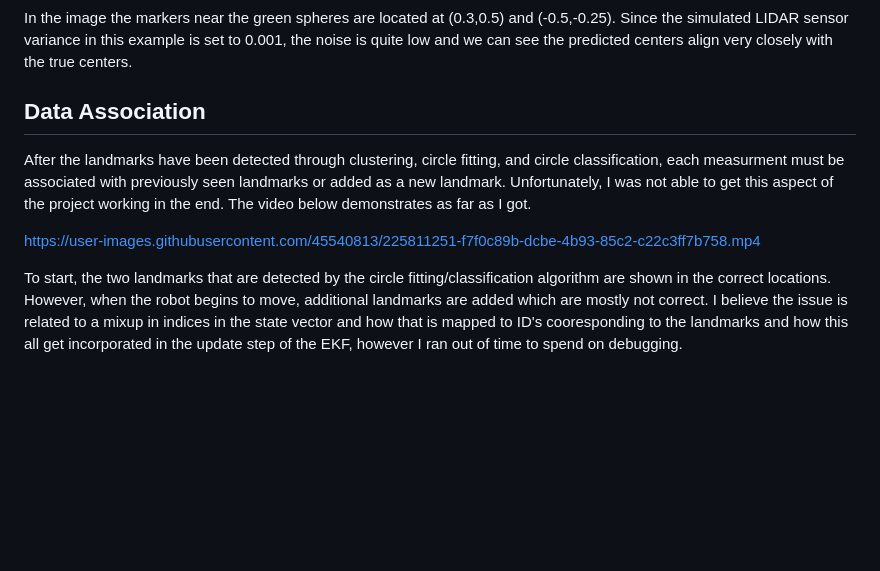
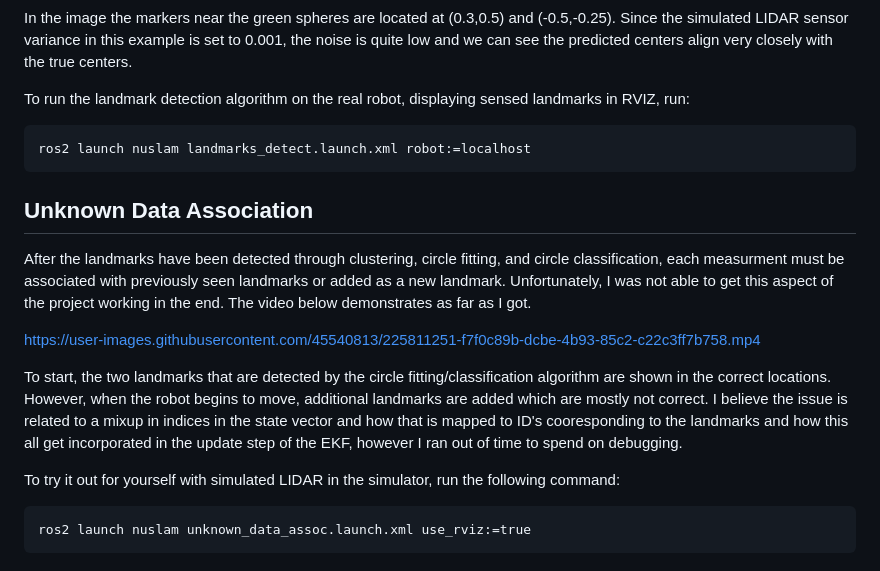
Before and after one commit to nmarks99/turtlebot3-ekf-slam, a Markdown page: nuslam/README.md, the part around the change. Rendered like a GitHub page; blank space fills up the shorter version.

````diff
--- a/nuslam/README.md
+++ b/nuslam/README.md
@@ -80,7 +80,13 @@ and (-0.5,-0.25). Since the simulated LIDAR sensor variance in this example is
 set to 0.001, the noise is quite low and we can see the predicted centers align
 very closely with the true centers.
 
-## Data Association
+To run the landmark detection algorithm on the real robot, displaying sensed
+landmarks in RVIZ, run:
+```
+ros2 launch nuslam landmarks_detect.launch.xml robot:=localhost
+```
+
+## Unknown Data Association
 After the landmarks have been detected through clustering, circle fitting, and
 circle classification, each measurment must be associated with previously seen landmarks
 or added as a new landmark. Unfortunately, I was not able to get this aspect of the
@@ -90,10 +96,13 @@ project working in the end. The video below demonstrates as far as I got.
 https://user-images.githubusercontent.com/45540813/225811251-f7f0c89b-dcbe-4b93-85c2-c22c3ff7b758.mp4
 
 
-
-
 To start, the two landmarks that are detected by the circle fitting/classification algorithm are shown
 in the correct locations. However, when the robot begins to move, additional landmarks are
 added which are mostly not correct. I believe the issue is related to a mixup in indices
 in the state vector and how that is mapped to ID's cooresponding to the landmarks and how this
 all get incorporated in the update step of the EKF, however I ran out of time to spend on debugging.
+
+To try it out for yourself with simulated LIDAR in the simulator, run the following command:
+```
+ros2 launch nuslam unknown_data_assoc.launch.xml use_rviz:=true
+```
````
